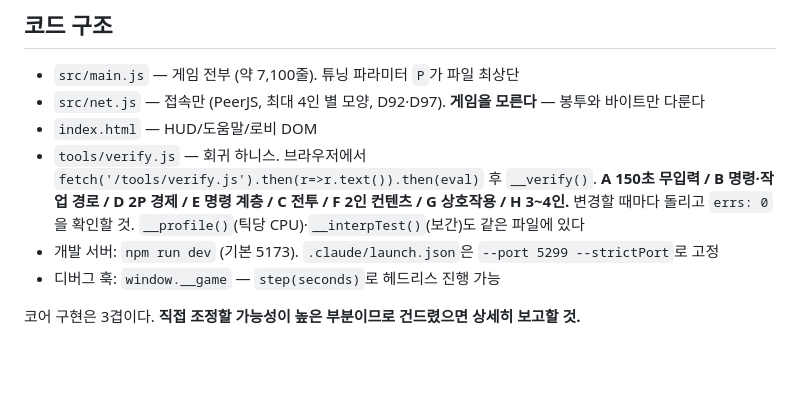
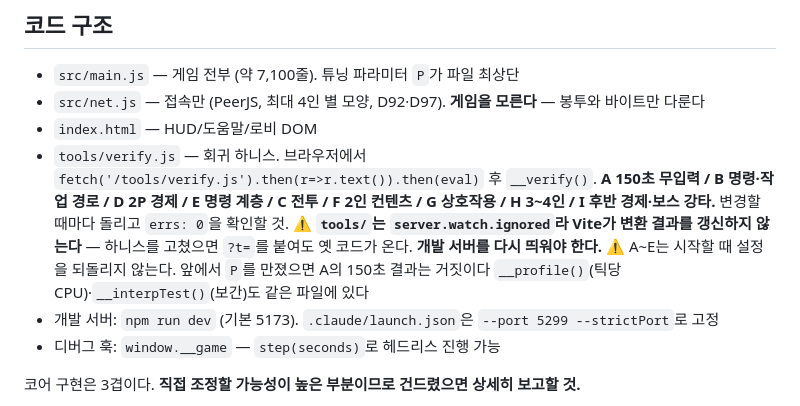
Before and after one commit to nchi2/tom-and-jerry, a Markdown page: CLAUDE.md, the part around the change. Drawn GitHub-style; blank space fills up the shorter version.

Commit message:
Note the two harness traps that cost time today
tools/ is in server.watch.ignored, so Vite serves a stale transform of
verify.js no matter what cache-buster you append — the server has to be
restarted. And phases A-E do not reset settings on entry, so a prior
phase leaving P mutated makes the 150s idle number a quiet lie.

```diff
--- a/CLAUDE.md
+++ b/CLAUDE.md
@@ -39,7 +39,11 @@
 - `tools/verify.js` — 회귀 하니스. 브라우저에서
   `fetch('/tools/verify.js').then(r=>r.text()).then(eval)` 후 `__verify()`.
   **A 150초 무입력 / B 명령·작업 경로 / D 2P 경제 / E 명령 계층 / C 전투 /
-  F 2인 컨텐츠 / G 상호작용 / H 3~4인.** 변경할 때마다 돌리고 `errs: 0`을 확인할 것.
+  F 2인 컨텐츠 / G 상호작용 / H 3~4인 / I 후반 경제·보스 강타.**
+  변경할 때마다 돌리고 `errs: 0`을 확인할 것.
+  ⚠ **`tools/`는 `server.watch.ignored`라 Vite가 변환 결과를 갱신하지 않는다** —
+  하니스를 고쳤으면 `?t=`를 붙여도 옛 코드가 온다. **개발 서버를 다시 띄워야 한다.**
+  ⚠ A~E는 시작할 때 설정을 되돌리지 않는다. 앞에서 `P`를 만졌으면 A의 150초 결과는 거짓이다
   `__profile()`(틱당 CPU)·`__interpTest()`(보간)도 같은 파일에 있다
 - 개발 서버: `npm run dev` (기본 5173). `.claude/launch.json`은 `--port 5299 --strictPort`로 고정
 - 디버그 훅: `window.__game` — `step(seconds)`로 헤드리스 진행 가능
```
